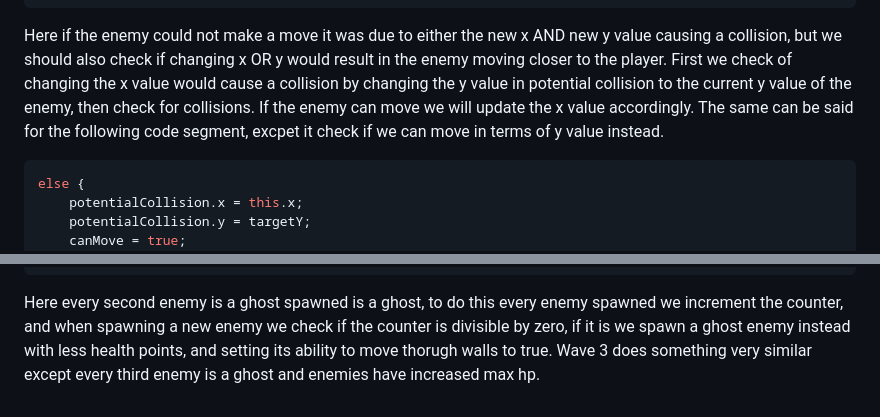
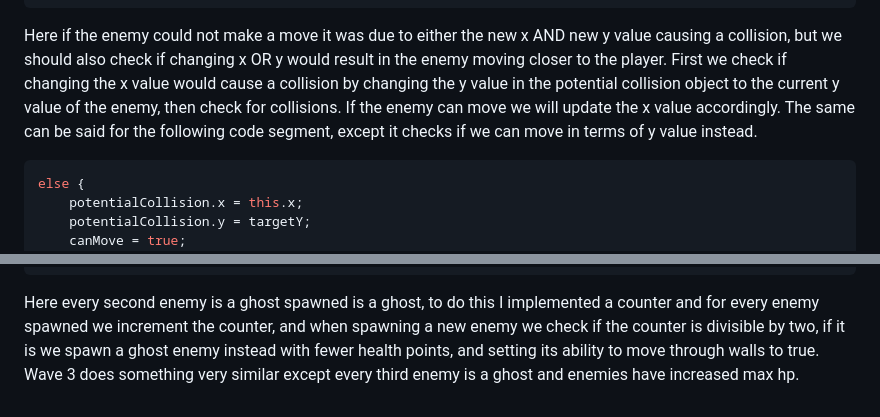
Before and after one commit to HaiderTawfik/Hero-Survivor-Implementation, a Markdown page: explanation.md, 2 parts joined by grey strips. Drawn GitHub-style.

````diff
--- a/explanation.md
+++ b/explanation.md
@@ -326,7 +326,7 @@ else {
         }
     }
 ```
-Here if the enemy could not make a move it was due to either the new x AND new y value causing a collision, but we should also check if changing x OR y would result in the enemy moving closer to the player. First we check of changing the x value would cause a collision by changing the y value in potential collision to the current y value of the enemy, then check for collisions. If the enemy can move we will update the x value accordingly. The same can be said for the following code segment, excpet it check if we can move in terms of y value instead.
+Here if the enemy could not make a move it was due to either the new x AND new y value causing a collision, but we should also check if changing x OR y would result in the enemy moving closer to the player. First we check if changing the x value would cause a collision by changing the y value in the potential collision object to the current y value of the enemy, then check for collisions. If the enemy can move we will update the x value accordingly. The same can be said for the following code segment, except it checks if we can move in terms of y value instead.
 
 ```javascript
 else {
@@ -486,4 +486,4 @@ for (let i = 0; i < spawnPoints.length; i++) {
 }
 ```
 
-Here every second enemy is a ghost spawned is a ghost, to do this every enemy spawned we increment the counter, and when spawning a new enemy we check if the counter is divisible by zero, if it is we spawn a ghost enemy instead with less health points, and setting its ability to move thorugh walls to true. Wave 3 does something very similar except every third enemy is a ghost and enemies have increased max hp.
+Here every second enemy is a ghost spawned is a ghost, to do this I implemented a counter and for every enemy spawned we increment the counter, and when spawning a new enemy we check if the counter is divisible by two, if it is we spawn a ghost enemy instead with fewer health points, and setting its ability to move through walls to true. Wave 3 does something very similar except every third enemy is a ghost and enemies have increased max hp.
````
Also changed, not shown: other parts of explanation.md (+15 -15 lines).
